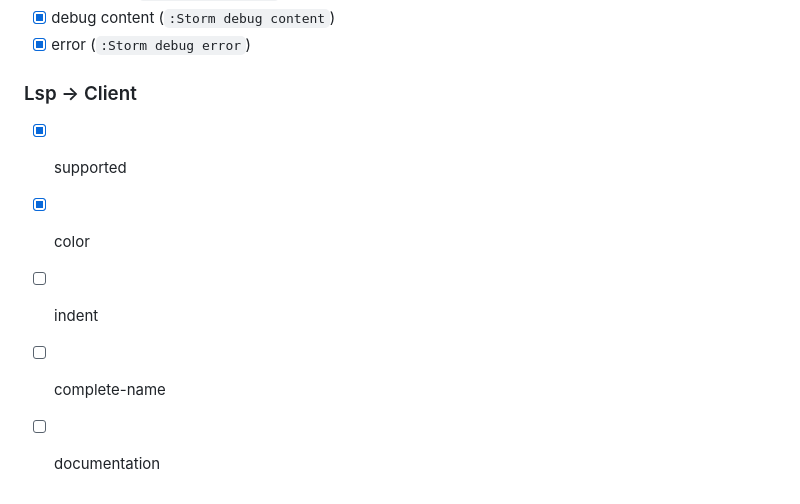
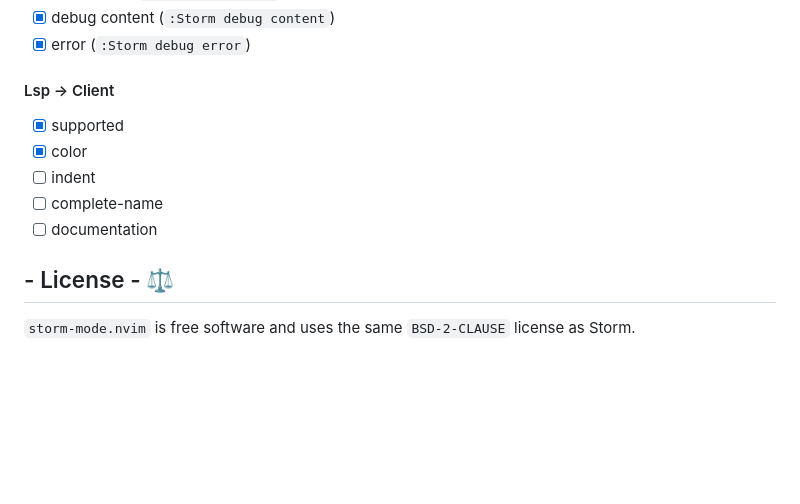
Before and after one commit to HoppenR/storm-mode.nvim, a Markdown page: README.md, the part around one of its changes. Rendered like a GitHub page; blank space fills up the shorter version.

```diff
--- a/README.md
+++ b/README.md
@@ -43,9 +84,13 @@ Rocks.nvim:
 - [x] debug content (`:Storm debug content`)
 - [x] error (`:Storm debug error`)
 
-### Lsp -> Client
+#### Lsp -> Client
 - [x] supported
 - [x] color
 - [ ] indent
 - [ ] complete-name
 - [ ] documentation
+
+## - License - :balance_scale:
+
+`storm-mode.nvim` is free software and uses the same `BSD-2-CLAUSE` license as Storm.
```
Also changed, not shown: other parts of README.md (+52 -11 lines), assets/storm-mode-header.png (added).
